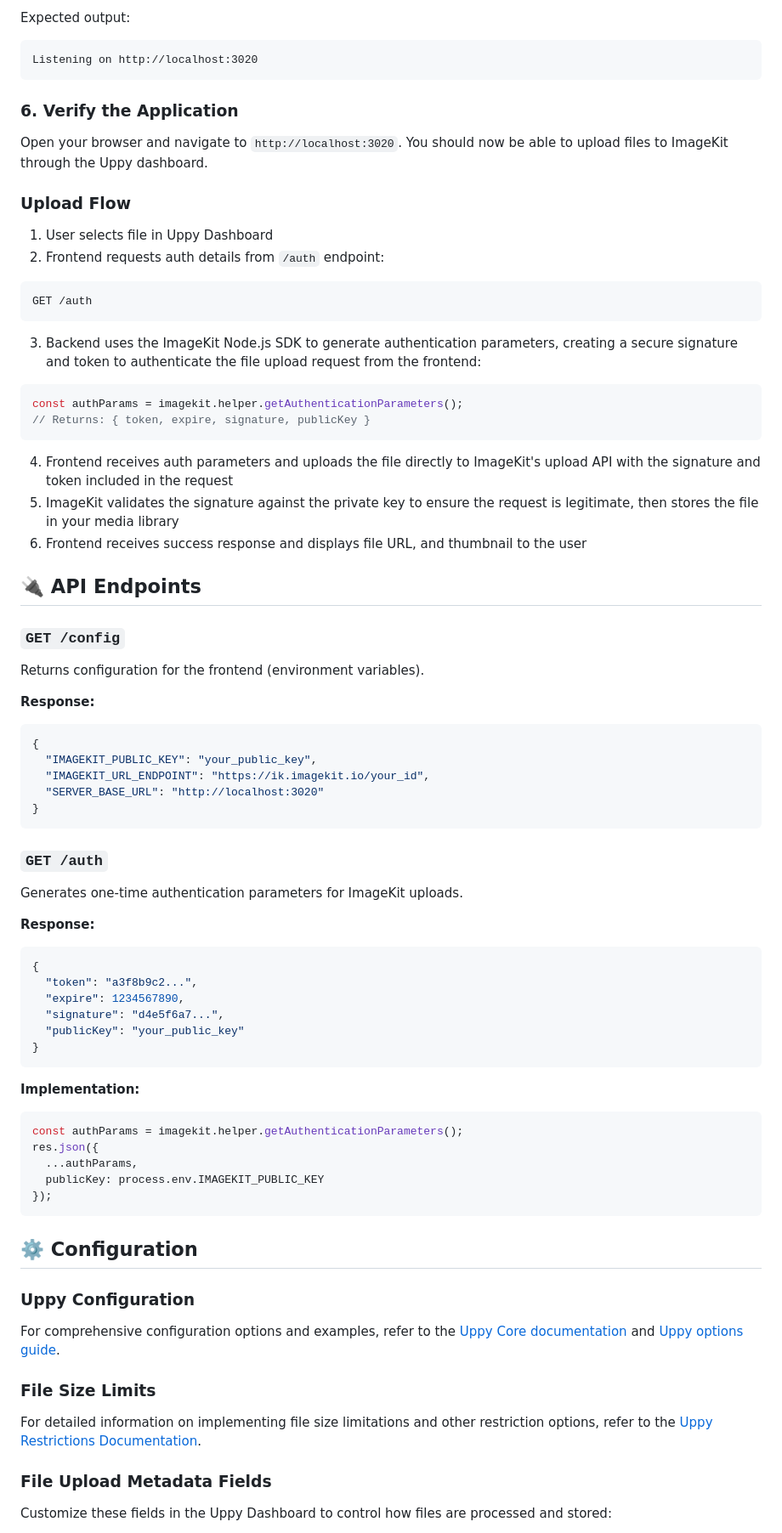
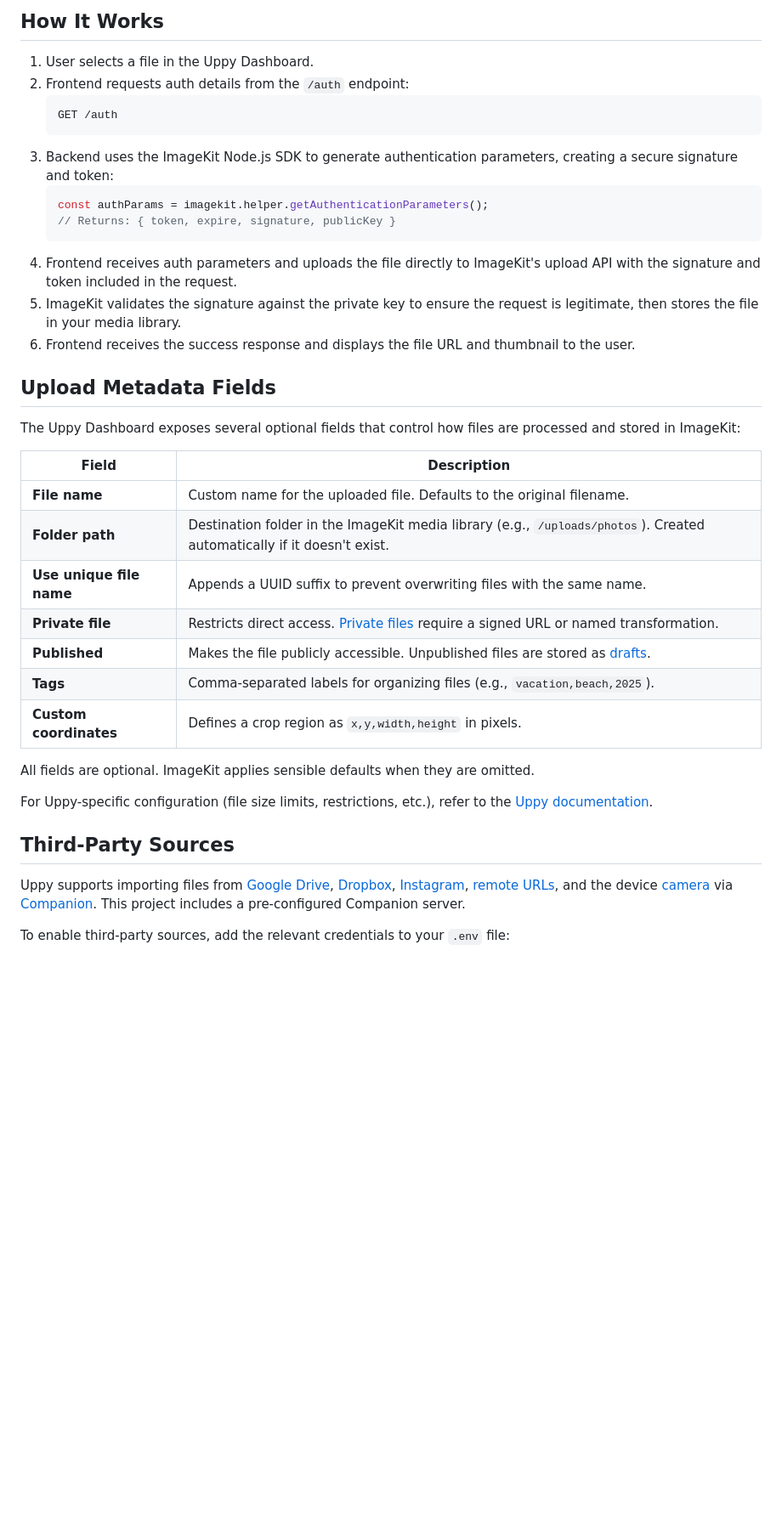
Before and after one commit to imagekit-samples/uppy-uploader, a Markdown page: README.md, the part around one of its changes. Shown at 85% size. Rendered like a GitHub page; blank space fills up the shorter version.

Commit message:
Rewrite README with improved structure and clarity

````diff
--- a/README.md
+++ b/README.md
@@ -89,78 +74,41 @@ The server will start on the configured port (default: 3020).
 
-Expected output:
-```
-Listening on http://localhost:3020
-```
+## How It Works
 
-### 6. Verify the Application
+1. User selects a file in the Uppy Dashboard.
+2. Frontend requests auth details from the `/auth` endpoint:
+   ```
+   GET /auth
+   ```
+3. Backend uses the ImageKit Node.js SDK to generate authentication parameters, creating a secure signature and token:
+   ```js
+   const authParams = imagekit.helper.getAuthenticationParameters();
+   // Returns: { token, expire, signature, publicKey }
+   ```
+4. Frontend receives auth parameters and uploads the file directly to ImageKit's upload API with the signature and token included in the request.
+5. ImageKit validates the signature against the private key to ensure the request is legitimate, then stores the file in your media library.
+6. Frontend receives the success response and displays the file URL and thumbnail to the user.
 
-Open your browser and navigate to `http://localhost:3020`. You should now be able to upload files to ImageKit through the Uppy dashboard.
+## Upload Metadata Fields
 
-### Upload Flow
+The Uppy Dashboard exposes several optional fields that control how files are processed and stored in ImageKit:
 
-1. User selects file in Uppy Dashboard
-2. Frontend requests auth details from `/auth` endpoint:
-  ```
-  GET /auth
-  ```
-3. Backend uses the ImageKit Node.js SDK to generate authentication parameters, creating a secure signature and token to authenticate the file upload request from the frontend:
-  ```javascript
-  const authParams = imagekit.helper.getAuthenticationParameters();
-  // Returns: { token, expire, signature, publicKey }
-  ```
-4. Frontend receives auth parameters and uploads the file directly to ImageKit's upload API with the signature and token included in the request
-5. ImageKit validates the signature against the private key to ensure the request is legitimate, then stores the file in your media library
-6. Frontend receives success response and displays file URL, and thumbnail to the user
+| Field | Description |
+|---|---|
+| **File name** | Custom name for the uploaded file. Defaults to the original filename. |
+| **Folder path** | Destination folder in the ImageKit media library (e.g., `/uploads/photos`). Created automatically if it doesn't exist. |
+| **Use unique file name** | Appends a UUID suffix to prevent overwriting files with the same name. |
+| **Private file** | Restricts direct access. [Private files](https://imagekit.io/docs/media-delivery-basic-security#private-files) require a signed URL or named transformation. |
+| **Published** | Makes the file publicly accessible. Unpublished files are stored as [drafts](https://imagekit.io/docs/dam/drafts). |
+| **Tags** | Comma-separated labels for organizing files (e.g., `vacation,beach,2025`). |
+| **Custom coordinates** | Defines a crop region as `x,y,width,height` in pixels. |
 
-## 🔌 API Endpoints
+All fields are optional. ImageKit applies sensible defaults when they are omitted.
 
-### `GET /config`
+For Uppy-specific configuration (file size limits, restrictions, etc.), refer to the [Uppy documentation](https://uppy.io/docs/uppy/#restrictions).
 
-Returns configuration for the frontend (environment variables).
+## Third-Party Sources
 
-**Response:**
-```json
-{
-  "IMAGEKIT_PUBLIC_KEY": "your_public_key",
-  "IMAGEKIT_URL_ENDPOINT": "https://ik.imagekit.io/your_id",
-  "SERVER_BASE_URL": "http://localhost:3020"
-}
-```
+Uppy supports importing files from [Google Drive](https://uppy.io/docs/google-drive/), [Dropbox](https://uppy.io/docs/dropbox/), [Instagram](https://uppy.io/docs/instagram/), [remote URLs](https://uppy.io/docs/url/), and the device [camera](https://uppy.io/docs/webcam/) via [Companion](https://uppy.io/docs/companion/). This project includes a pre-configured Companion server.
 
-### `GET /auth`
+To enable third-party sources, add the relevant credentials to your `.env` file:
 
-Generates one-time authentication parameters for ImageKit uploads.
-
-**Response:**
-```json
-{
-  "token": "a3f8b9c2...",
-  "expire": 1234567890,
-  "signature": "d4e5f6a7...",
-  "publicKey": "your_public_key"
-}
-```
-
-**Implementation:**
-```javascript
-const authParams = imagekit.helper.getAuthenticationParameters();
-res.json({
-  ...authParams,
-  publicKey: process.env.IMAGEKIT_PUBLIC_KEY
-});
-```
-
-## ⚙️ Configuration
-
-### Uppy Configuration
-
-For comprehensive configuration options and examples, refer to the [Uppy Core documentation](https://uppy.io/docs/uppy/) and [Uppy options guide](https://uppy.io/docs/uppy/#options).
-
-### File Size Limits
-
-For detailed information on implementing file size limitations and other restriction options, refer to the [Uppy Restrictions Documentation](https://uppy.io/docs/uppy/#restrictions).
-
-### File Upload Metadata Fields
-
-Customize these fields in the Uppy Dashboard to control how files are processed and stored:
-
````
Also changed, not shown: other parts of README.md (+46 -87 lines).
